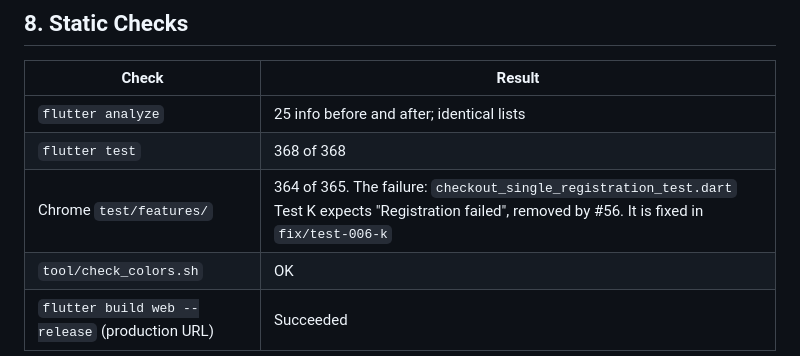
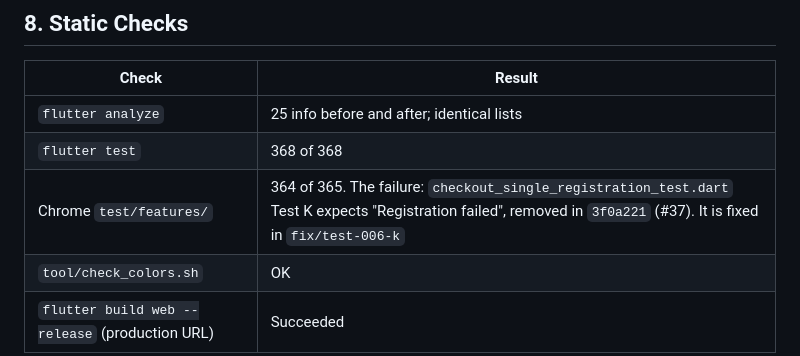
Before and after one commit to sudarshanakarkala/nitksaa-event, a Markdown page: docs/issues/ISSUE-018_FRIENDLY_ERRORS_TEST_REPORT.md, the part around the change. Rendered like a GitHub page.

Commit message:
docs(issues): ISSUE-018 Test K note: the text left in #37, not #56
ISSUE-018

Co-Authored-By: Claude Opus 5.5 <noreply@anthropic.com>

```diff
--- a/docs/issues/ISSUE-018_FRIENDLY_ERRORS_TEST_REPORT.md
+++ b/docs/issues/ISSUE-018_FRIENDLY_ERRORS_TEST_REPORT.md
@@ -140,7 +140,7 @@ All existing tests pass on the VM; in Chrome all but ISSUE-006 Test K, which fai
 |---|---|
 | `flutter analyze` | 25 info before and after; identical lists |
 | `flutter test` | 368 of 368 |
-| Chrome `test/features/` | 364 of 365. The failure: `checkout_single_registration_test.dart` Test K expects "Registration failed", removed by #56. It is fixed in `fix/test-006-k` |
+| Chrome `test/features/` | 364 of 365. The failure: `checkout_single_registration_test.dart` Test K expects "Registration failed", removed in `3f0a221` (#37). It is fixed in `fix/test-006-k` |
 | `tool/check_colors.sh` | OK |
 | `flutter build web --release` (production URL) | Succeeded |
 
```
Also changed, not shown: docs/issues/ISSUE-018_FRIENDLY_ERRORS.md (+1 -1 lines).
